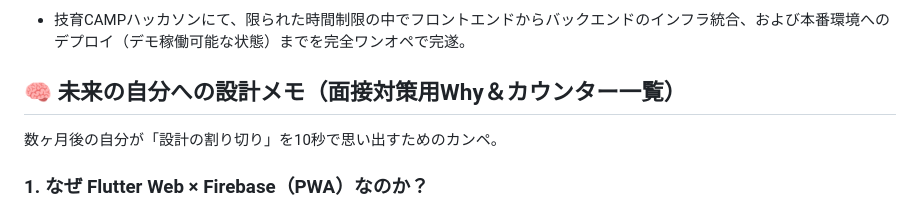
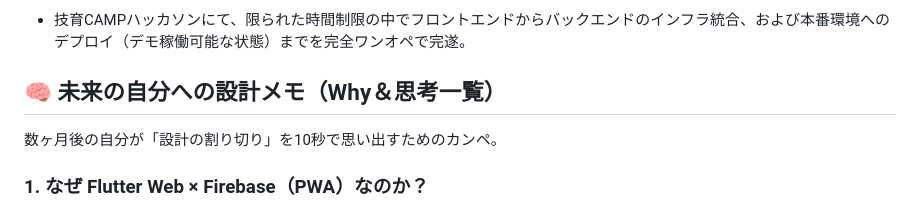
Before and after one commit to s2422073/ResQGo, a Markdown page: README.md, the part around the change. Drawn GitHub-style.

```diff
--- a/README.md
+++ b/README.md
@@ -16,7 +16,7 @@
 ###  【Fact】客観的成果
 * 技育CAMPハッカソンにて、限られた時間制限の中でフロントエンドからバックエンドのインフラ統合、および本番環境へのデプロイ（デモ稼働可能な状態）までを完全ワンオペで完遂。
 
-## 🧠 未来の自分への設計メモ（面接対策用Why＆カウンター一覧）
+## 🧠 未来の自分への設計メモ（Why＆思考一覧）
 
 数ヶ月後の自分が「設計の割り切り」を10秒で思い出すためのカンペ。
 
```
